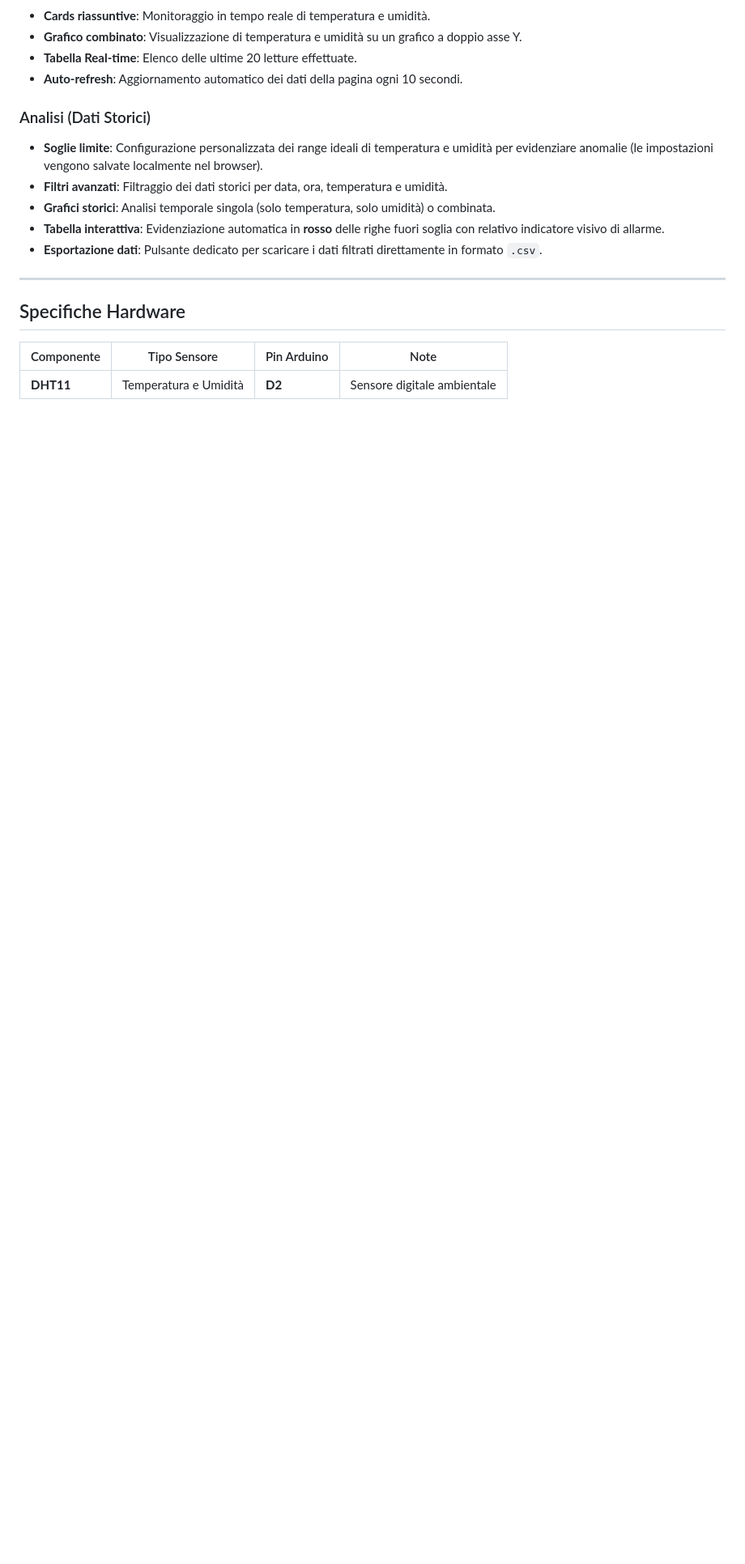
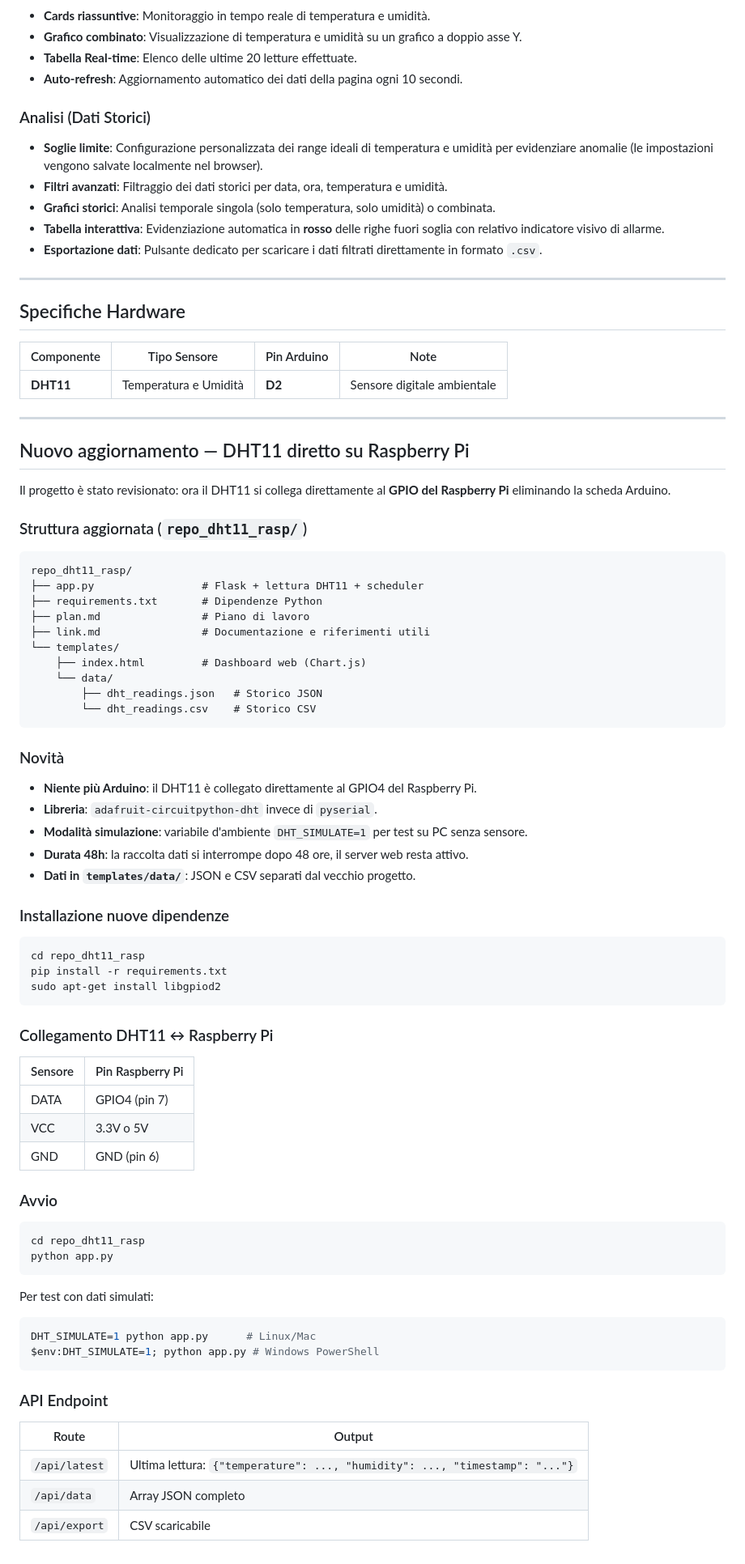
Before and after one commit to EliaSalerno/water-s-in-the-air, a Markdown page: README.md, the part around the change. Shown at 81% size. GitHub-like rendering; blank space fills up the shorter version.

Commit message:
Master: update readme

````diff
--- a/README.md
+++ b/README.md
@@ -112,3 +112,70 @@ La dashboard web è strutturata in due sezioni principali:
 | Componente | Tipo Sensore | Pin Arduino | Note |
 | --- | --- | --- | --- |
 | **DHT11** | Temperatura e Umidità | **D2** | Sensore digitale ambientale |
+
+---
+
+## Nuovo aggiornamento — DHT11 diretto su Raspberry Pi
+
+Il progetto è stato revisionato: ora il DHT11 si collega direttamente al **GPIO del Raspberry Pi** eliminando la scheda Arduino.
+
+### Struttura aggiornata (`repo_dht11_rasp/`)
+
+```text
+repo_dht11_rasp/
+├── app.py                 # Flask + lettura DHT11 + scheduler
+├── requirements.txt       # Dipendenze Python
+├── plan.md                # Piano di lavoro
+├── link.md                # Documentazione e riferimenti utili
+└── templates/
+    ├── index.html         # Dashboard web (Chart.js)
+    └── data/
+        ├── dht_readings.json   # Storico JSON
+        └── dht_readings.csv    # Storico CSV
+```
+
+### Novità
+
+- **Niente più Arduino**: il DHT11 è collegato direttamente al GPIO4 del Raspberry Pi.
+- **Libreria**: `adafruit-circuitpython-dht` invece di `pyserial`.
+- **Modalità simulazione**: variabile d'ambiente `DHT_SIMULATE=1` per test su PC senza sensore.
+- **Durata 48h**: la raccolta dati si interrompe dopo 48 ore, il server web resta attivo.
+- **Dati in `templates/data/`**: JSON e CSV separati dal vecchio progetto.
+
+### Installazione nuove dipendenze
+
+```bash
+cd repo_dht11_rasp
+pip install -r requirements.txt
+sudo apt-get install libgpiod2
+```
+
+### Collegamento DHT11 ↔ Raspberry Pi
+
+| Sensore | Pin Raspberry Pi |
+|---------|-----------------|
+| DATA    | GPIO4 (pin 7)   |
+| VCC     | 3.3V o 5V       |
+| GND     | GND (pin 6)     |
+
+### Avvio
+
+```bash
+cd repo_dht11_rasp
+python app.py
+```
+
+Per test con dati simulati:
+
+```bash
+DHT_SIMULATE=1 python app.py      # Linux/Mac
+$env:DHT_SIMULATE=1; python app.py # Windows PowerShell
+```
+
+### API Endpoint
+
+| Route | Output |
+|-------|--------|
+| `/api/latest` | Ultima lettura: `{"temperature": ..., "humidity": ..., "timestamp": "..."}` |
+| `/api/data` | Array JSON completo |
+| `/api/export` | CSV scaricabile |
````
